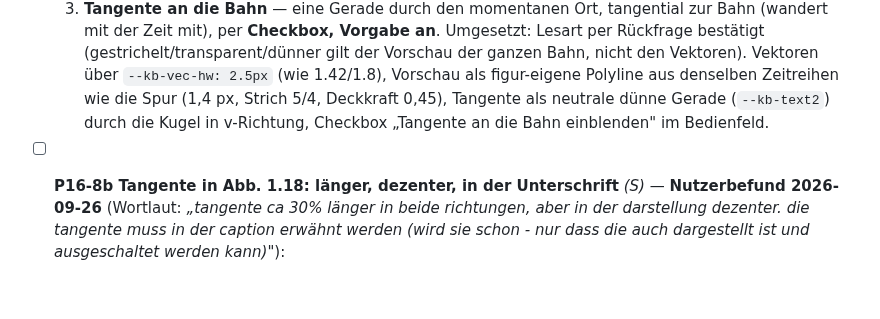
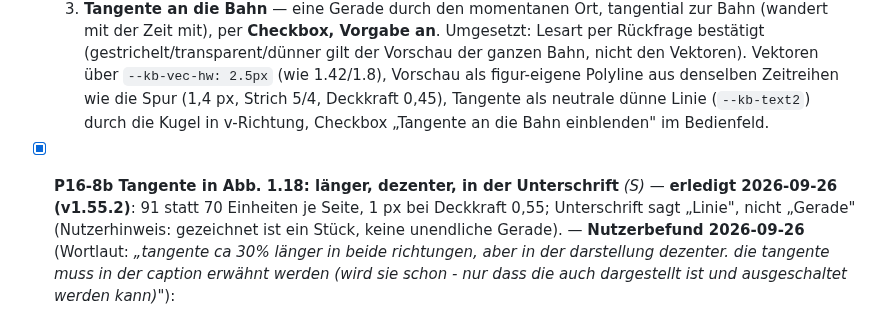
Before and after one commit to ceffertzfhac/interaktives-skript, a Markdown page: backlog/P16-wurf-fall-figuren.md, the part around the change. Rendered like a GitHub page; blank space fills up the shorter version.

```diff
--- a/backlog/P16-wurf-fall-figuren.md
+++ b/backlog/P16-wurf-fall-figuren.md
@@ -431,9 +431,12 @@ allein der Kontrast die Pruefung).
   gilt der Vorschau der ganzen Bahn, nicht den Vektoren). Vektoren über
   `--kb-vec-hw: 2.5px` (wie 1.42/1.8), Vorschau als figur-eigene Polyline aus
   denselben Zeitreihen wie die Spur (1,4 px, Strich 5/4, Deckkraft 0,45),
-  Tangente als neutrale dünne Gerade (`--kb-text2`) durch die Kugel in
+  Tangente als neutrale dünne Linie (`--kb-text2`) durch die Kugel in
   v-Richtung, Checkbox „Tangente an die Bahn einblenden" im Bedienfeld.
-- [ ] **P16-8b Tangente in Abb. 1.18: länger, dezenter, in der Unterschrift** *(S)* —
+- [x] **P16-8b Tangente in Abb. 1.18: länger, dezenter, in der Unterschrift** *(S)* — **erledigt 2026-09-26 (v1.55.2)**:
+  91 statt 70 Einheiten je Seite, 1 px bei Deckkraft 0,55; Unterschrift sagt
+  „Linie", nicht „Gerade" (Nutzerhinweis: gezeichnet ist ein Stück, keine
+  unendliche Gerade). —
   **Nutzerbefund 2026-09-26** (Wortlaut: *„tangente ca 30% länger in beide
   richtungen, aber in der darstellung dezenter. die tangente muss in der caption
   erwähnt werden (wird sie schon - nur dass die auch dargestellt ist und
```
Also changed, not shown: BACKLOG.md (+1 -1 lines), backlog/P21-statisches-skript-nachziehen.md (+4 -1 lines).
